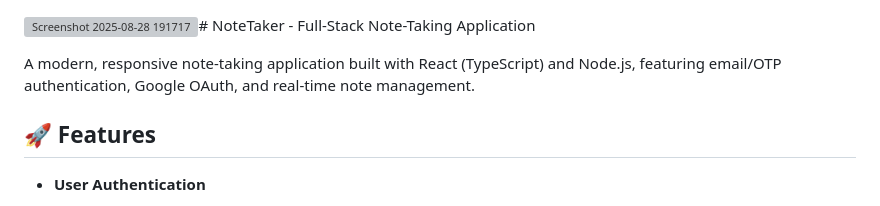
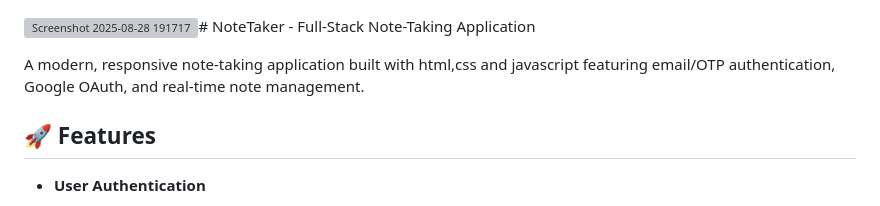
Before and after one commit to Darshan-M-A/Notevault, a Markdown page: README.md, the part around the change. GitHub-like rendering; grey boxes are pictures that could not be loaded.

```diff
--- a/README.md
+++ b/README.md
@@ -1,6 +1,6 @@
 <img width="1880" height="908" alt="Screenshot 2025-08-28 191717" src="https://github.com/user-attachments/assets/03a91953-a032-4104-9b3d-074d049ebcfd" /># NoteTaker - Full-Stack Note-Taking Application
 
-A modern, responsive note-taking application built with React (TypeScript) and Node.js, featuring email/OTP authentication, Google OAuth, and real-time note management.
+A modern, responsive note-taking application built with html,css and javascript featuring email/OTP authentication, Google OAuth, and real-time note management.
 
 ## 🚀 Features
 
```
